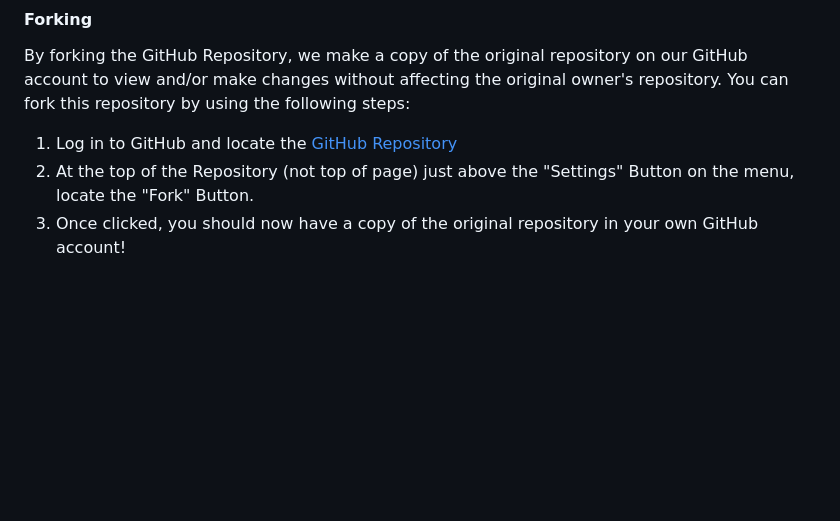
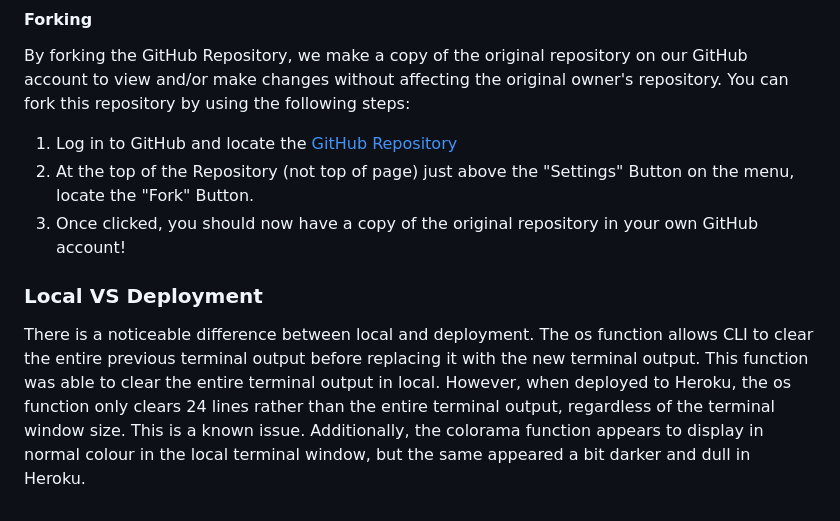
Before and after one commit to RoBizMan/penalty-shootout-game, a Markdown page: README.md, the part around the change printed below. GitHub-like rendering; blank space fills up the shorter version.

Commit message:
Add local vs deployment discussion to deployment section in README

```diff
--- a/README.md
+++ b/README.md
@@ -277,3 +279,7 @@ You can fork this repository by using the following steps:
 1. Log in to GitHub and locate the [GitHub Repository](https://github.com/RoBizMan/penalty-shootout-game)
 2. At the top of the Repository (not top of page) just above the "Settings" Button on the menu, locate the "Fork" Button.
 3. Once clicked, you should now have a copy of the original repository in your own GitHub account!
+
+### Local VS Deployment
+
+There is a noticeable difference between local and deployment. The os function allows CLI to clear the entire previous terminal output before replacing it with the new terminal output. This function was able to clear the entire terminal output in local. However, when deployed to Heroku, the os function only clears 24 lines rather than the entire terminal output, regardless of the terminal window size. This is a known issue. Additionally, the colorama function appears to display in normal colour in the local terminal window, but the same appeared a bit darker and dull in Heroku.
```
Also changed, not shown: other parts of README.md (+2 -0 lines).
